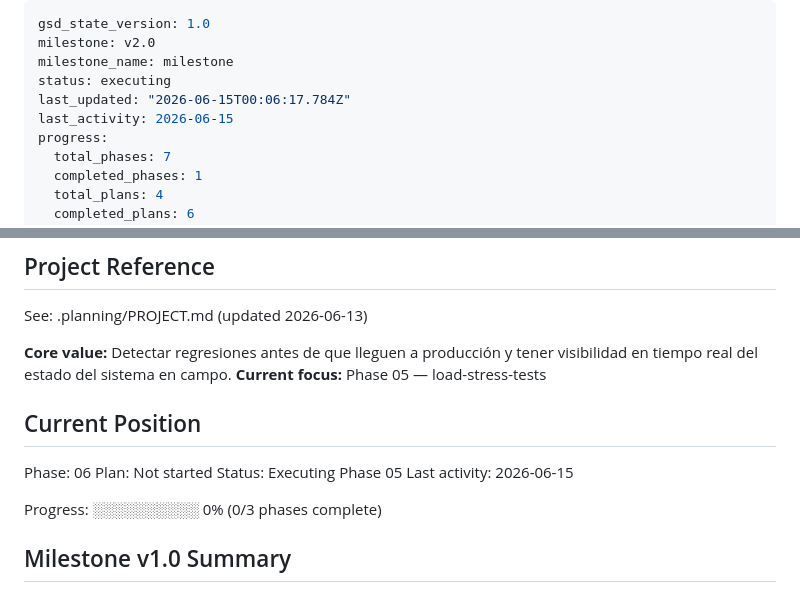
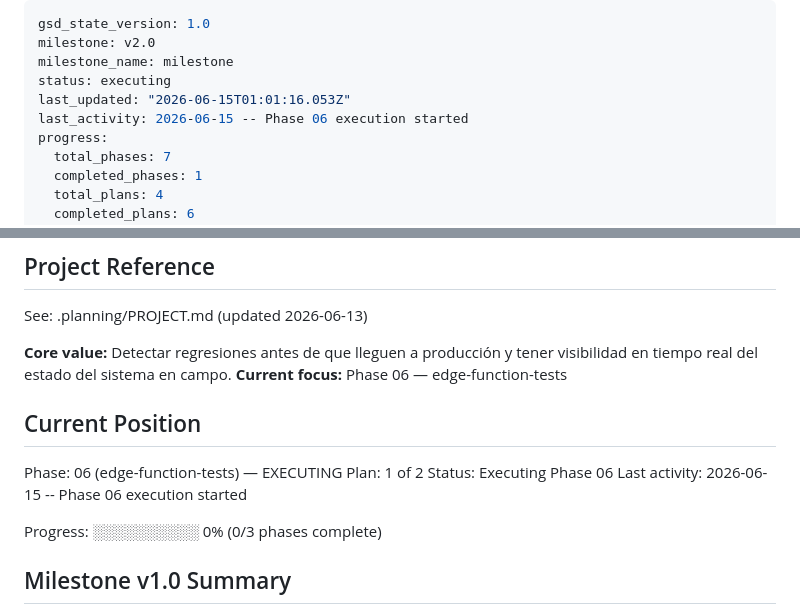
Before and after one commit to cvidala/sistema-epp-flutter, a Markdown page: .planning/STATE.md, 2 parts joined by grey strips. Rendered like a GitHub page.

Commit message:
docs(phase-06): update tracking after wave 1

```diff
--- a/.planning/STATE.md
+++ b/.planning/STATE.md
@@ -3,8 +3,8 @@ gsd_state_version: 1.0
 milestone: v2.0
 milestone_name: milestone
 status: executing
-last_updated: "2026-06-15T00:06:17.784Z"
-last_activity: 2026-06-15
+last_updated: "2026-06-15T01:01:16.053Z"
+last_activity: 2026-06-15 -- Phase 06 execution started
 progress:
   total_phases: 7
   completed_phases: 1
@@ -20,14 +20,14 @@ progress:
 See: .planning/PROJECT.md (updated 2026-06-13)
 
 **Core value:** Detectar regresiones antes de que lleguen a producción y tener visibilidad en tiempo real del estado del sistema en campo.
-**Current focus:** Phase 05 — load-stress-tests
+**Current focus:** Phase 06 — edge-function-tests
 
 ## Current Position
 
-Phase: 06
-Plan: Not started
-Status: Executing Phase 05
-Last activity: 2026-06-15
+Phase: 06 (edge-function-tests) — EXECUTING
+Plan: 1 of 2
+Status: Executing Phase 06
+Last activity: 2026-06-15 -- Phase 06 execution started
 
 Progress: ░░░░░░░░░░ 0% (0/3 phases complete)
 
```
Also changed, not shown: .planning/ROADMAP.md (+2 -2 lines).
